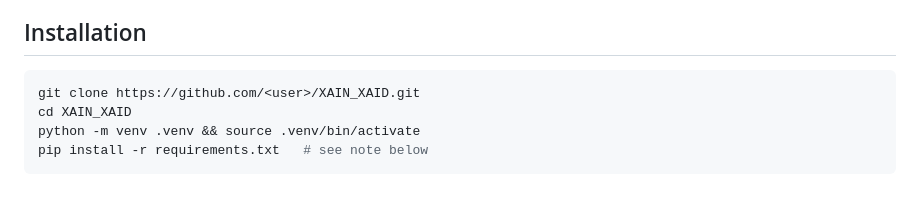
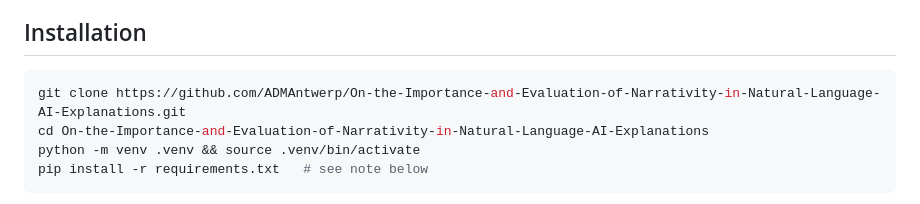
Before and after one commit to ADMAntwerp/On-the-Importance-and-Evaluation-of-Narrativity-in-Natural-Language-AI-Explanations, a Markdown page: README.md, the part around the change. GitHub-like rendering.

````diff
--- a/README.md
+++ b/README.md
@@ -68,8 +68,8 @@ Six binary classification datasets, all included under [data/datasets](data/data
 ## Installation
 
 ```bash
-git clone https://github.com/<user>/XAIN_XAID.git
-cd XAIN_XAID
+git clone https://github.com/ADMAntwerp/On-the-Importance-and-Evaluation-of-Narrativity-in-Natural-Language-AI-Explanations.git
+cd On-the-Importance-and-Evaluation-of-Narrativity-in-Natural-Language-AI-Explanations
 python -m venv .venv && source .venv/bin/activate
 pip install -r requirements.txt   # see note below
 ```
````
